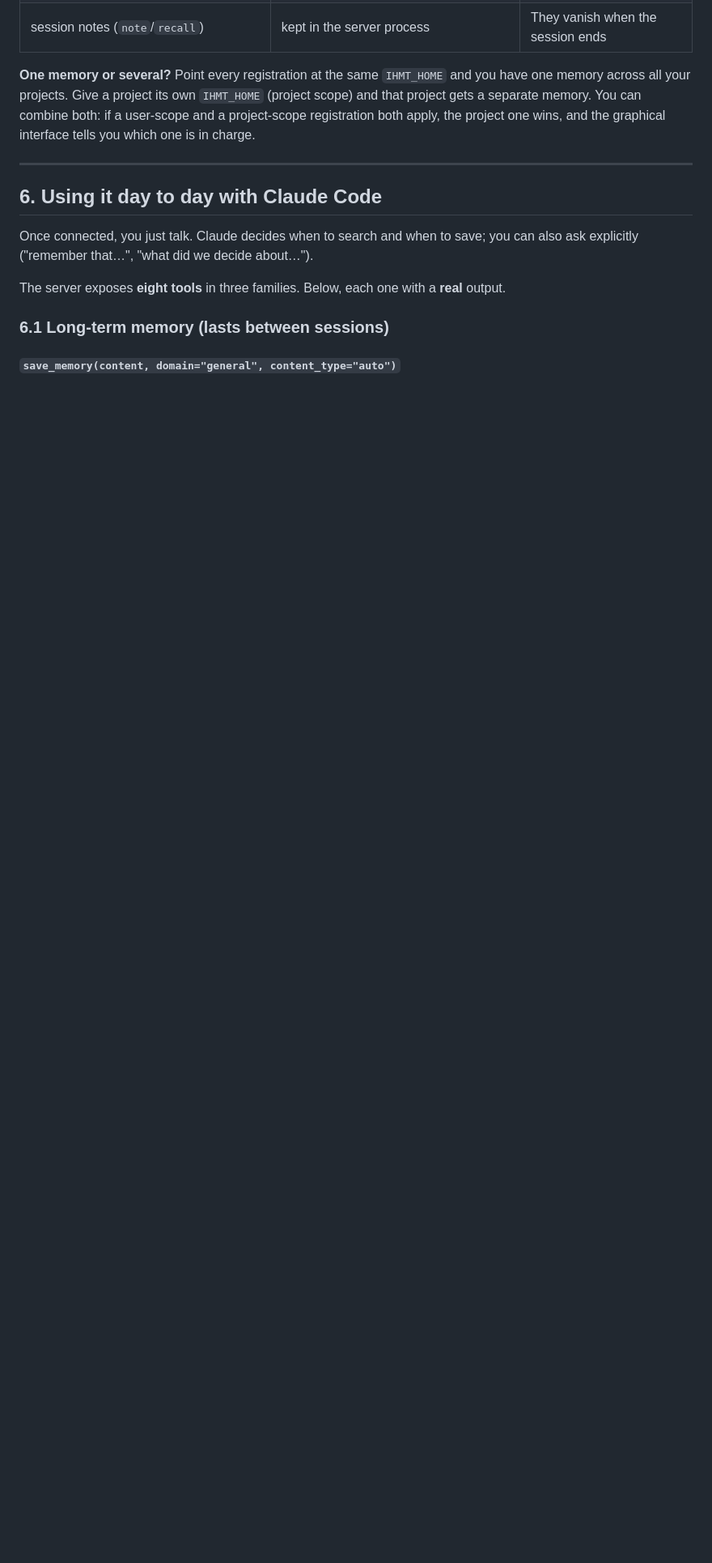
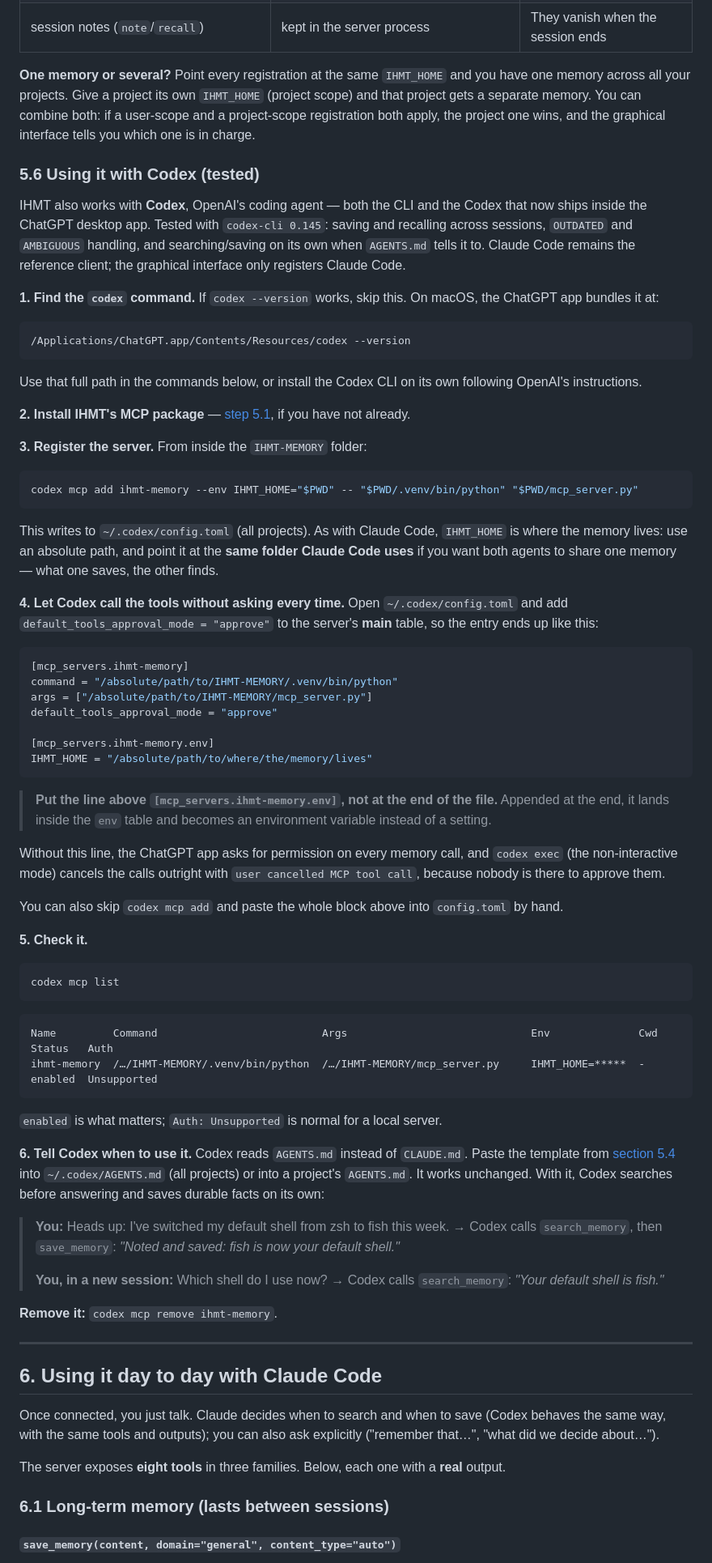
Before and after one commit to gonzaroman/IHMT-MEMORY, a Markdown page: GUIDE.md, the part around one of its changes. Shown at 81% size. Rendered like a GitHub page; blank space fills up the shorter version.

Commit message:
Document how to use IHMT with Codex
Codex (the CLI and the Codex bundled in the ChatGPT desktop app) was
tested against the MCP server: saving and recalling across sessions,
OUTDATED and AMBIGUOUS handling, and autonomous search/save driven by
AGENTS.md.

- GUIDE.md §5.6: find the codex binary, `codex mcp add`, the
  default_tools_approval_mode setting (and where it must go in
  config.toml), `codex mcp list`, and AGENTS.md
- Compatibility notices in GUIDE.md and README.md now list Codex as
  tested; roadmap and troubleshooting updated

Co-Authored-By: Claude Opus 5.5 <noreply@anthropic.com>

````diff
--- a/GUIDE.md
+++ b/GUIDE.md
@@ -418,11 +420,91 @@ across all your projects. Give a project its own `IHMT_HOME` (project scope) and
 separate memory. You can combine both: if a user-scope and a project-scope registration both apply,
 the project one wins, and the graphical interface tells you which one is in charge.
 
+### 5.6 Using it with Codex (tested)
+
+IHMT also works with **Codex**, OpenAI's coding agent — both the CLI and the Codex that now ships
+inside the ChatGPT desktop app. Tested with `codex-cli 0.145`: saving and recalling across sessions,
+`OUTDATED` and `AMBIGUOUS` handling, and searching/saving on its own when `AGENTS.md` tells it to.
+Claude Code remains the reference client; the graphical interface only registers Claude Code.
+
+**1. Find the `codex` command.** If `codex --version` works, skip this. On macOS, the ChatGPT app
+bundles it at:
+
+```bash
+/Applications/ChatGPT.app/Contents/Resources/codex --version
+```
+
+Use that full path in the commands below, or install the Codex CLI on its own following OpenAI's
+instructions.
+
+**2. Install IHMT's MCP package** — [step 5.1](#51-install-the-mcp-package-in-a-virtual-environment),
+if you have not already.
+
+**3. Register the server.** From inside the `IHMT-MEMORY` folder:
+
+```bash
+codex mcp add ihmt-memory --env IHMT_HOME="$PWD" -- "$PWD/.venv/bin/python" "$PWD/mcp_server.py"
+```
+
+This writes to `~/.codex/config.toml` (all projects). As with Claude Code, `IHMT_HOME` is where the
+memory lives: use an absolute path, and point it at the **same folder Claude Code uses** if you want
+both agents to share one memory — what one saves, the other finds.
+
+**4. Let Codex call the tools without asking every time.** Open `~/.codex/config.toml` and add
+`default_tools_approval_mode = "approve"` to the server's **main** table, so the entry ends up like
+this:
+
+```toml
+[mcp_servers.ihmt-memory]
+command = "/absolute/path/to/IHMT-MEMORY/.venv/bin/python"
+args = ["/absolute/path/to/IHMT-MEMORY/mcp_server.py"]
+default_tools_approval_mode = "approve"
+
+[mcp_servers.ihmt-memory.env]
+IHMT_HOME = "/absolute/path/to/where/the/memory/lives"
+```
+
+> **Put the line above `[mcp_servers.ihmt-memory.env]`, not at the end of the file.** Appended at
+> the end, it lands inside the `env` table and becomes an environment variable instead of a setting.
+
+Without this line, the ChatGPT app asks for permission on every memory call, and `codex exec` (the
+non-interactive mode) cancels the calls outright with `user cancelled MCP tool call`, because nobody
+is there to approve them.
+
+You can also skip `codex mcp add` and paste the whole block above into `config.toml` by hand.
+
+**5. Check it.**
+
+```bash
+codex mcp list
+```
+
+```
+Name         Command                          Args                             Env              Cwd  Status   Auth
+ihmt-memory  /…/IHMT-MEMORY/.venv/bin/python  /…/IHMT-MEMORY/mcp_server.py     IHMT_HOME=*****  -    enabled  Unsupported
+```
+
+`enabled` is what matters; `Auth: Unsupported` is normal for a local server.
+
+**6. Tell Codex when to use it.** Codex reads `AGENTS.md` instead of `CLAUDE.md`. Paste the
+template from [section 5.4](#54-tell-claude-when-to-use-it-recommended) into `~/.codex/AGENTS.md`
+(all projects) or into a project's `AGENTS.md`. It works unchanged. With it, Codex searches before
+answering and saves durable facts on its own:
+
+> **You:** Heads up: I've switched my default shell from zsh to fish this week.
+> → Codex calls `search_memory`, then `save_memory`: *"Noted and saved: fish is now your default shell."*
+>
+> **You, in a new session:** Which shell do I use now?
+> → Codex calls `search_memory`: *"Your default shell is fish."*
+
+**Remove it:** `codex mcp remove ihmt-memory`.
+
 ---
 
 ## 6. Using it day to day with Claude Code
 
-Once connected, you just talk. Claude decides when to search and when to save; you can also ask
+Once connected, you just talk. Claude decides when to search and when to save (Codex behaves the
+same way, with the same tools and outputs); you can also ask
 explicitly ("remember that…", "what did we decide about…").
 
 The server exposes **eight tools** in three families. Below, each one with a **real** output.
````
Also changed, not shown: other parts of GUIDE.md (+18 -7 lines), README.md (+9 -3 lines).
